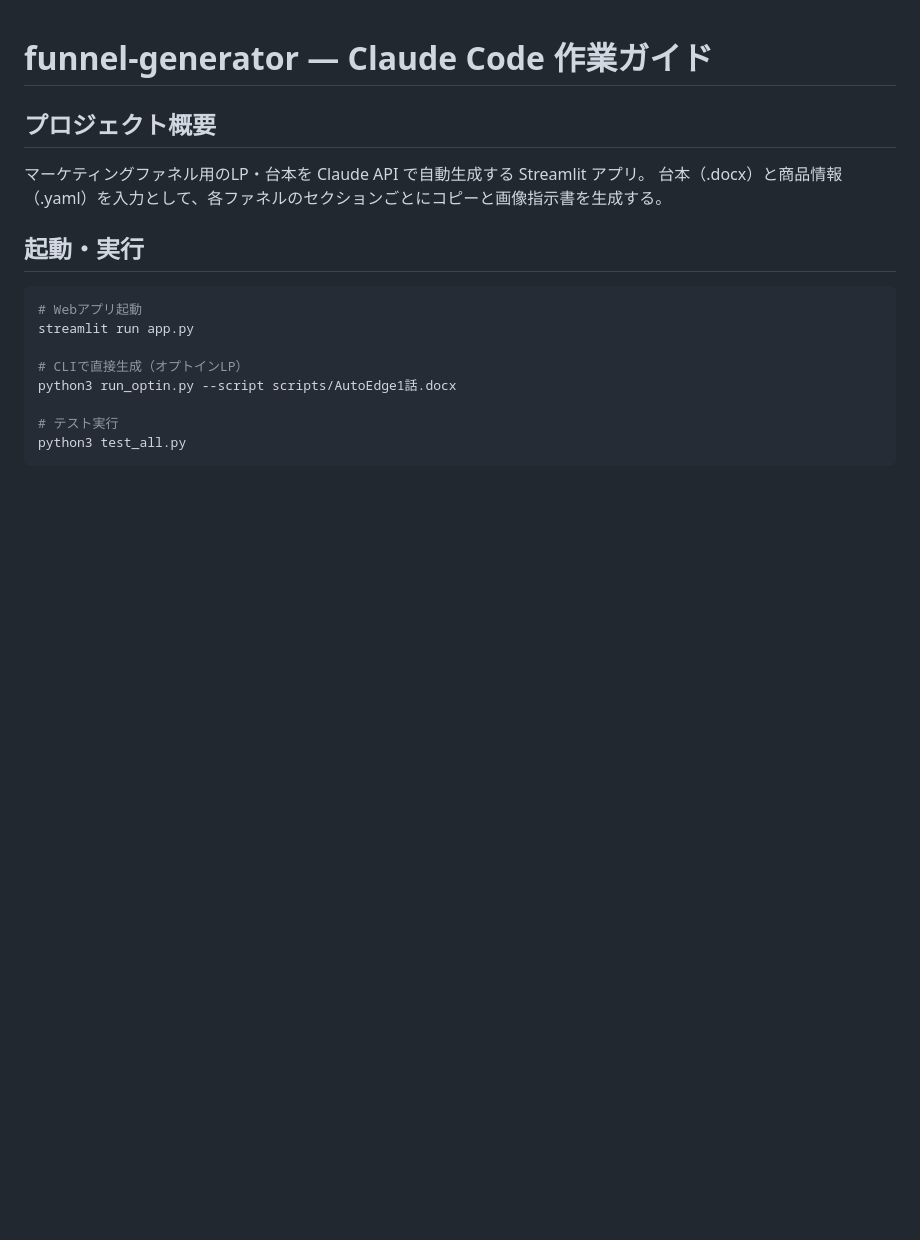
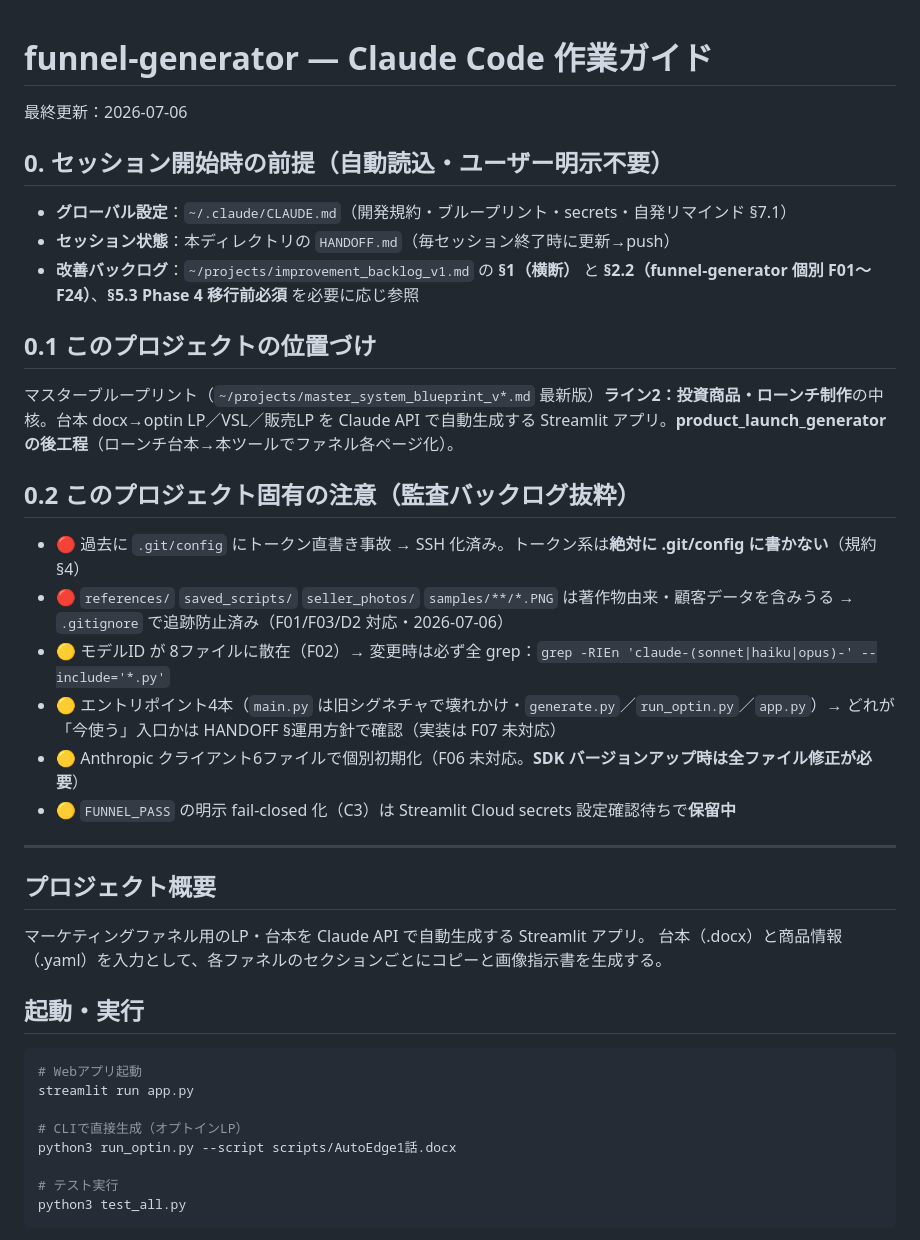
Before and after one commit to aimasterschool-hub/funnel-generator, a Markdown page: CLAUDE.md, the part around the change. Rendered like a GitHub page; blank space fills up the shorter version.

Commit message:
CLAUDE.md 追加/更新：規約自動読込＋プロジェクト固有ガイド
- ~/.claude/CLAUDE.md（グローバル）と本ファイルが Claude Code の
  全セッションで自動読み込みされる仕組み（規約明示指示不要化）
- 開発規約・ブループリント・監査バックログの参照ポインタ
- このプロジェクト固有の注意（監査バックログ抜粋）

Co-Authored-By: Claude Opus 4.7 (1M context) <noreply@anthropic.com>

```diff
--- a/CLAUDE.md
+++ b/CLAUDE.md
@@ -1,4 +1,26 @@
 # funnel-generator — Claude Code 作業ガイド
+最終更新：2026-07-06
+
+## 0. セッション開始時の前提（自動読込・ユーザー明示不要）
+
+- **グローバル設定**：`~/.claude/CLAUDE.md`（開発規約・ブループリント・secrets・自発リマインド §7.1）
+- **セッション状態**：本ディレクトリの `HANDOFF.md`（毎セッション終了時に更新→push）
+- **改善バックログ**：`~/projects/improvement_backlog_v1.md` の **§1（横断）** と **§2.2（funnel-generator 個別 F01〜F24）**、**§5.3 Phase 4 移行前必須** を必要に応じ参照
+
+## 0.1 このプロジェクトの位置づけ
+
+マスターブループリント（`~/projects/master_system_blueprint_v*.md` 最新版）**ライン2：投資商品・ローンチ制作**の中核。台本 docx→optin LP／VSL／販売LP を Claude API で自動生成する Streamlit アプリ。**product_launch_generator の後工程**（ローンチ台本→本ツールでファネル各ページ化）。
+
+## 0.2 このプロジェクト固有の注意（監査バックログ抜粋）
+
+- 🔴 過去に `.git/config` にトークン直書き事故 → SSH 化済み。トークン系は**絶対に .git/config に書かない**（規約 §4）
+- 🔴 `references/` `saved_scripts/` `seller_photos/` `samples/**/*.PNG` は著作物由来・顧客データを含みうる → `.gitignore` で追跡防止済み（F01/F03/D2 対応・2026-07-06）
+- 🟡 モデルID が 8ファイルに散在（F02）→ 変更時は必ず全 grep：`grep -RIEn 'claude-(sonnet|haiku|opus)-' --include='*.py'`
+- 🟡 エントリポイント4本（`main.py` は旧シグネチャで壊れかけ・`generate.py`／`run_optin.py`／`app.py`）→ どれが「今使う」入口かは HANDOFF §運用方針で確認（実装は F07 未対応）
+- 🟡 Anthropic クライアント6ファイルで個別初期化（F06 未対応。**SDK バージョンアップ時は全ファイル修正が必要**）
+- 🟡 `FUNNEL_PASS` の明示 fail-closed 化（C3）は Streamlit Cloud secrets 設定確認待ちで**保留中**
+
+---
 
 ## プロジェクト概要
 
```
